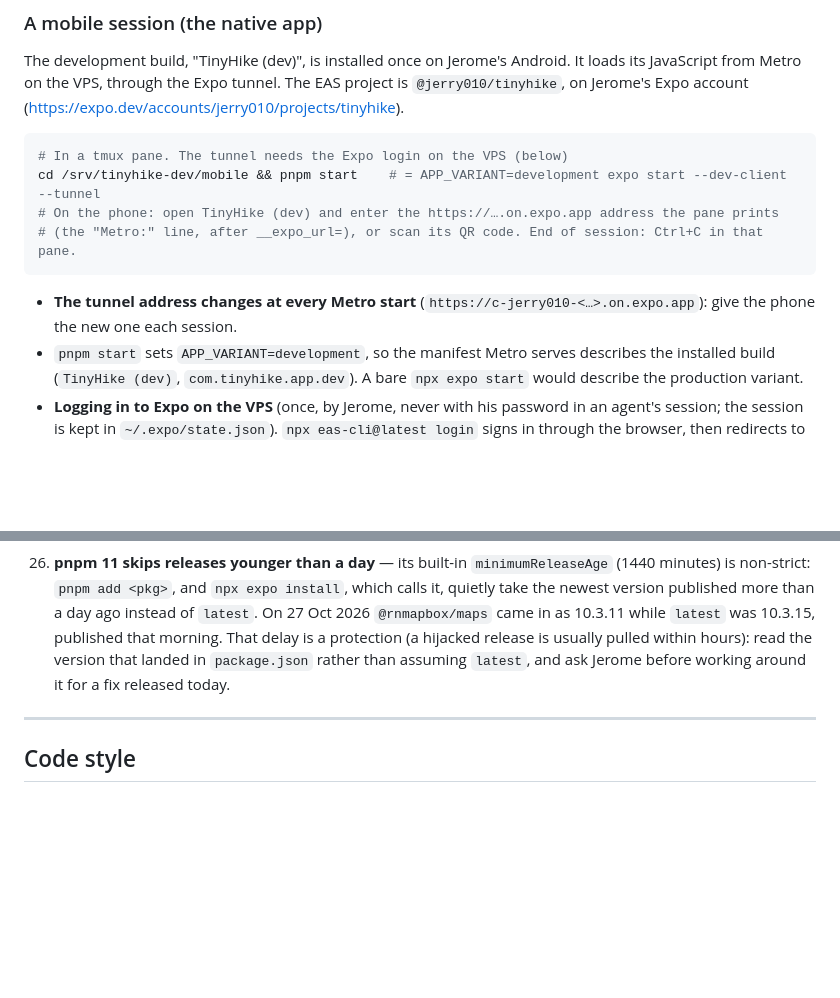
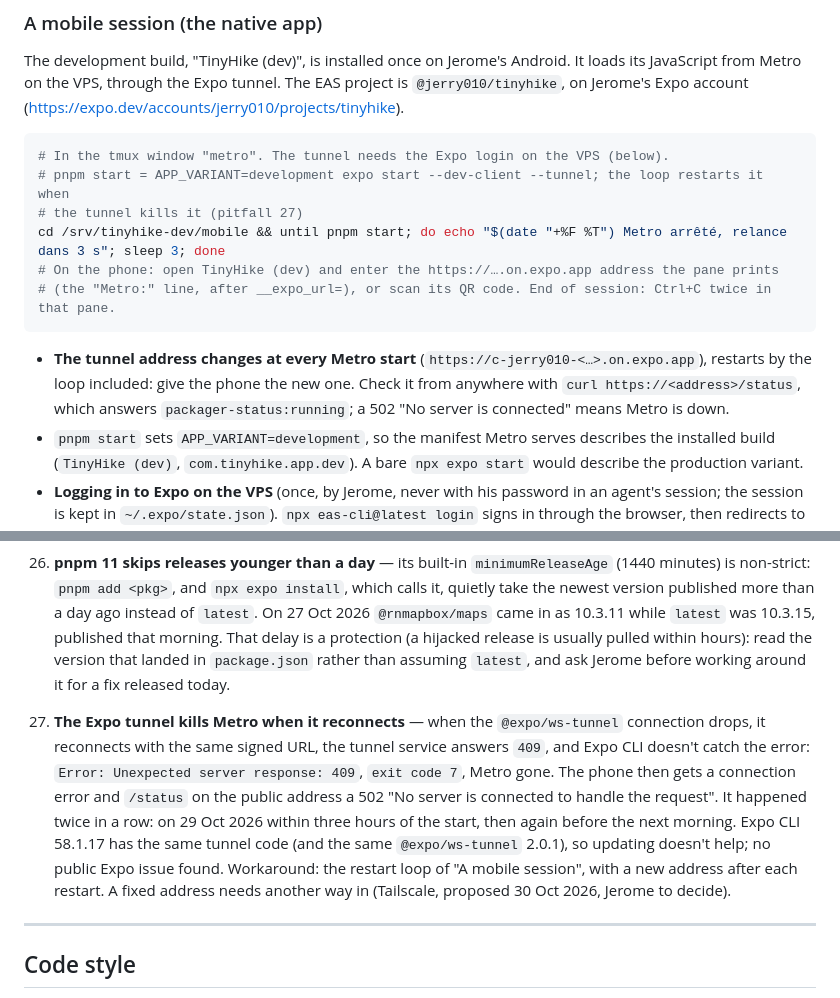
Before and after one commit to Tinyhike/tinyhike, a Markdown page: CLAUDE.md, 2 parts joined by grey strips. Drawn GitHub-style; blank space fills up the shorter version.

Commit message:
docs: the Expo tunnel crashes Metro on reconnect (pitfall 27)
When the ws-tunnel connection drops, its reconnect gets a 409 that Expo
CLI doesn't catch, and Metro exits. Twice in two sessions; Expo CLI
58.1.17 has the same tunnel code. Metro now runs in a restart loop, and
/status on the public address tells whether it is up.

Co-Authored-By: Claude Opus 5.5 <noreply@anthropic.com>
Claude-Session: https://claude.ai/code/session_01QeLDikKYG9FNQdEA2mZTyb

````diff
--- a/CLAUDE.md
+++ b/CLAUDE.md
@@ -316,13 +316,15 @@ Then browse `http://localhost:5173` on laptop. To sign in, ask for a link: it is
 The development build, "TinyHike (dev)", is installed once on Jerome's Android. It loads its JavaScript from Metro on the VPS, through the Expo tunnel. The EAS project is `@jerry010/tinyhike`, on Jerome's Expo account (https://expo.dev/accounts/jerry010/projects/tinyhike).
 
 ```bash
-# In a tmux pane. The tunnel needs the Expo login on the VPS (below)
-cd /srv/tinyhike-dev/mobile && pnpm start    # = APP_VARIANT=development expo start --dev-client --tunnel
+# In the tmux window "metro". The tunnel needs the Expo login on the VPS (below).
+# pnpm start = APP_VARIANT=development expo start --dev-client --tunnel; the loop restarts it when
+# the tunnel kills it (pitfall 27)
+cd /srv/tinyhike-dev/mobile && until pnpm start; do echo "$(date "+%F %T") Metro arrêté, relance dans 3 s"; sleep 3; done
 # On the phone: open TinyHike (dev) and enter the https://….on.expo.app address the pane prints
-# (the "Metro:" line, after __expo_url=), or scan its QR code. End of session: Ctrl+C in that pane.
+# (the "Metro:" line, after __expo_url=), or scan its QR code. End of session: Ctrl+C twice in that pane.
 ```
 
-- **The tunnel address changes at every Metro start** (`https://c-jerry010-<…>.on.expo.app`): give the phone the new one each session.
+- **The tunnel address changes at every Metro start** (`https://c-jerry010-<…>.on.expo.app`), restarts by the loop included: give the phone the new one. Check it from anywhere with `curl https://<address>/status`, which answers `packager-status:running`; a 502 "No server is connected" means Metro is down.
 - `pnpm start` sets `APP_VARIANT=development`, so the manifest Metro serves describes the installed build (`TinyHike (dev)`, `com.tinyhike.app.dev`). A bare `npx expo start` would describe the production variant.
 - **Logging in to Expo on the VPS** (once, by Jerome, never with his password in an agent's session; the session is kept in `~/.expo/state.json`). `npx eas-cli@latest login` signs in through the browser, then redirects to `http://localhost:<port>`, and that port is on the VPS, not on the PC. What worked (Jerome, Oct 2026): leave the login waiting, open a second terminal on the PC with `ssh -N -L <port>:localhost:<port> tinyhike` (the port the login prints), then open the sign-in link in the PC's browser. `npx eas-cli@latest login --device` (a code entered in any browser) should need no tunnel; not tried. Check with `npx eas-cli@latest whoami` (`jerry010`).
 - **Stop Metro outside sessions.** Measured on 29 Oct 2026 with the tunnel, after one cold Android bundle (cache cleared, 16.6 s through the tunnel): 528 MB for the Expo CLI process plus 112 MB for the `pnpm` wrapper. The server went from 1.22 to 1.75 GB used, with 2.06 GB of 3.8 GB still available and no swap; the production API, PostgreSQL, an EAS build client (about 270 MB) and a Claude Code session were running alongside. On 27 Oct, without the tunnel, it was about 610 + 75 MB: the tunnel runs inside the Expo CLI process and costs nothing measurable. With a warm cache the Expo CLI process stays near 300 MB. Add the dev API and Vite and memory gets tight. And while Metro is up, the tunnel exposes the dev server, the bundle and its public Mapbox token included, at a public URL.
@@ -470,6 +472,8 @@ These are real bugs we hit. Reading this list saves 30 min each time.
 
 26. **pnpm 11 skips releases younger than a day** — its built-in `minimumReleaseAge` (1440 minutes) is non-strict: `pnpm add <pkg>`, and `npx expo install`, which calls it, quietly take the newest version published more than a day ago instead of `latest`. On 27 Oct 2026 `@rnmapbox/maps` came in as 10.3.11 while `latest` was 10.3.15, published that morning. That delay is a protection (a hijacked release is usually pulled within hours): read the version that landed in `package.json` rather than assuming `latest`, and ask Jerome before working around it for a fix released today.
 
+27. **The Expo tunnel kills Metro when it reconnects** — when the `@expo/ws-tunnel` connection drops, it reconnects with the same signed URL, the tunnel service answers `409`, and Expo CLI doesn't catch the error: `Error: Unexpected server response: 409`, `exit code 7`, Metro gone. The phone then gets a connection error and `/status` on the public address a 502 "No server is connected to handle the request". It happened twice in a row: on 29 Oct 2026 within three hours of the start, then again before the next morning. Expo CLI 58.1.17 has the same tunnel code (and the same `@expo/ws-tunnel` 2.0.1), so updating doesn't help; no public Expo issue found. Workaround: the restart loop of "A mobile session", with a new address after each restart. A fixed address needs another way in (Tailscale, proposed 30 Oct 2026, Jerome to decide).
+
 ---
 
 ## Code style
````
